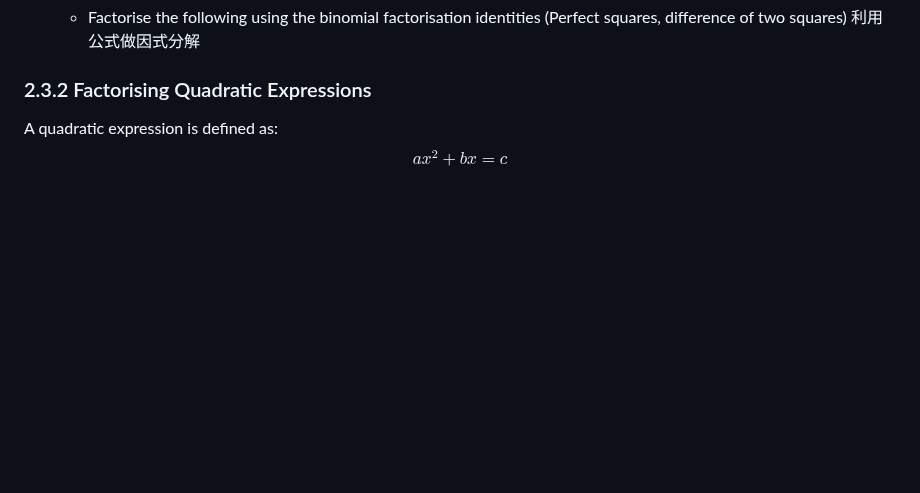
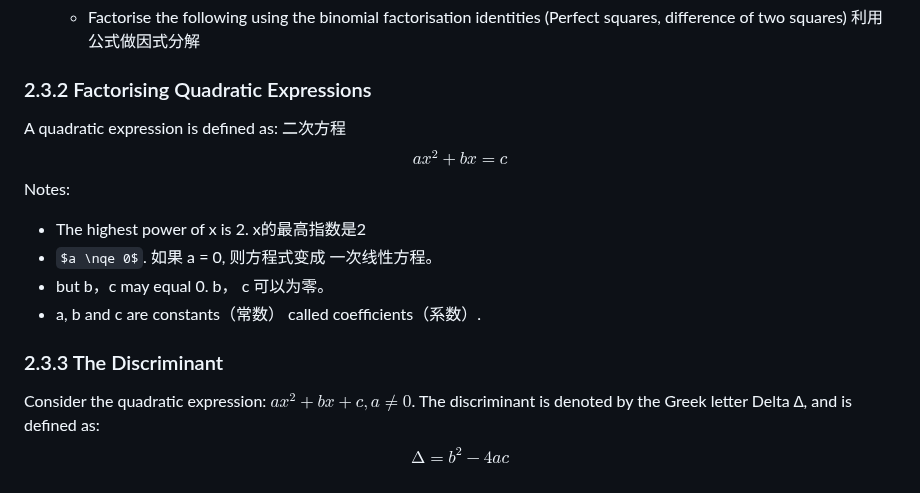
Before and after one commit to Simon-Xu-Lan/mia, a Markdown page: second/MA1020 Math/MA1020.md, the part around the change. Rendered like a GitHub page; some formulas as TeX source; blank space fills up the shorter version.

```diff
--- a/second/MA1020 Math/MA1020.md
+++ b/second/MA1020 Math/MA1020.md
@@ -244,5 +244,15 @@ Exercise 15
     - Expand the following using the binomial expansion identities (FOIL, perfect squares, difference of two squares) 利用公式展开
     - Factorise the following using the binomial factorisation identities (Perfect squares, difference of two squares) 利用公式做因式分解
 ### 2.3.2 Factorising Quadratic Expressions
-A quadratic expression is defined as:
+A quadratic expression is defined as: 二次方程
 $$ax^2 + bx = c$$
+Notes:
+- The highest power of x is 2. x的最高指数是2
+- $a \nqe 0$. 如果 a = 0, 则方程式变成 一次线性方程。
+- but b，c may equal 0.   b， c 可以为零。
+- a, b and c are constants（常数） called coefficients（系数）.
+
+### 2.3.3 The Discriminant
+Consider the quadratic expression: $ax^2 + bx + c, a \neq 0$. The discriminant is denoted by
+the Greek letter Delta ∆, and is defined as:
+$$∆ = b^2 - 4ac$$
```
